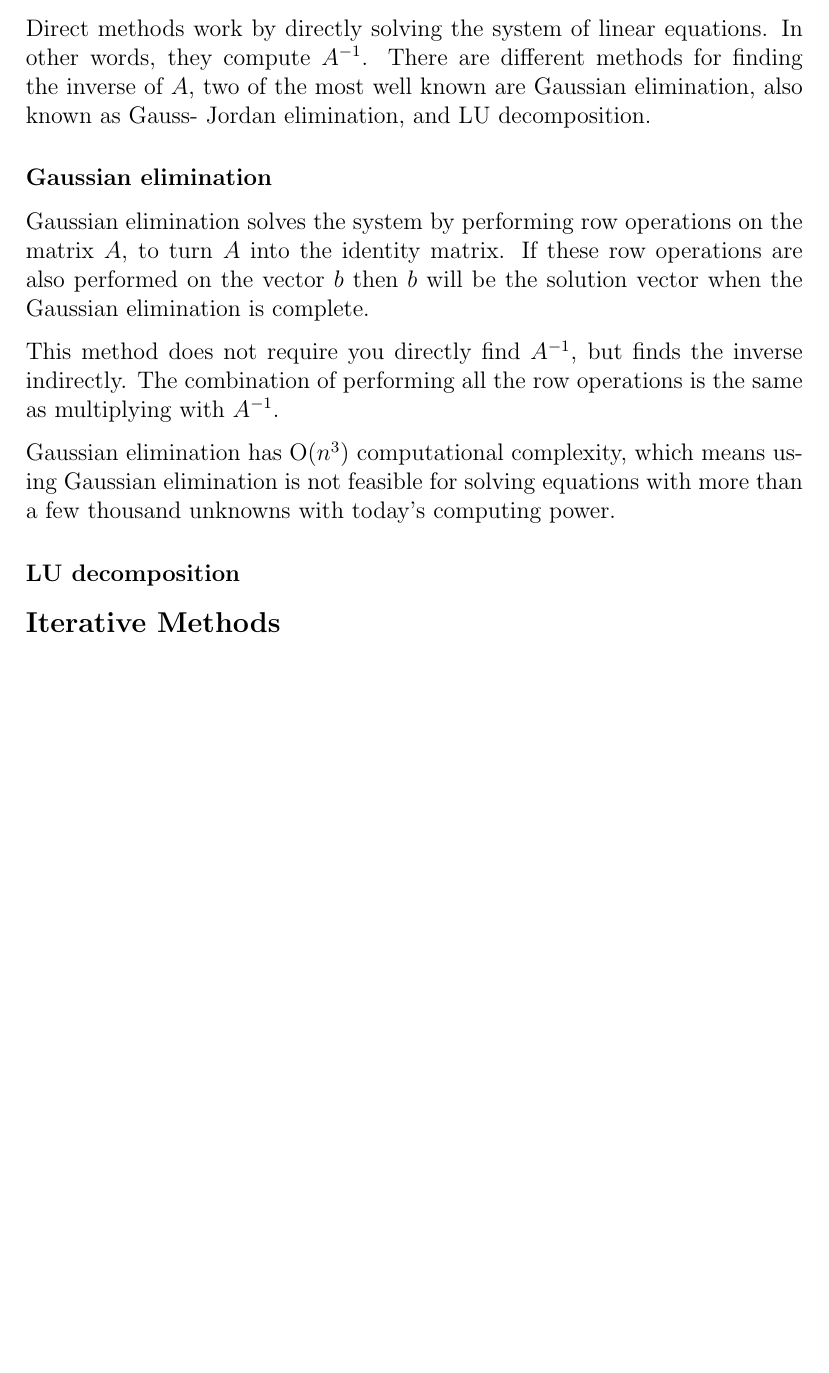
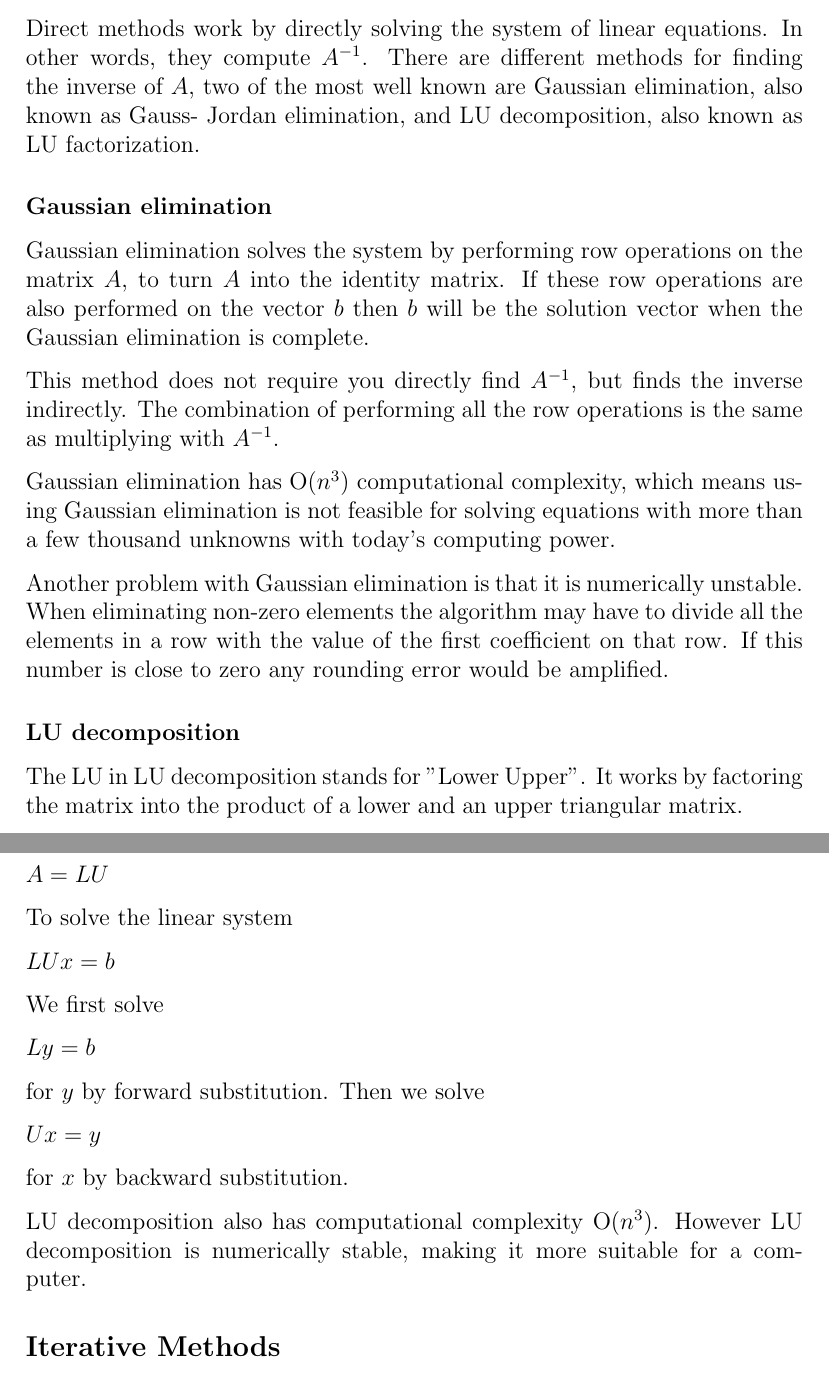
Before and after one commit to Martstol/ProsjektOppgave, a LaTeX thesis (main.tex, which reads background/linearsolvers.tex): part of page 12 of 21 before the commit and two parts of pages 12 and 13 of 22 after it, the two joined at a grey line, cut so that both start at the same text, the shorter picture padded with empty space. Compiled offline with pdfLaTeX.

Commit message:
Written about gaussian factorization and lu decomposition

```diff
--- a/background/linearsolvers.tex
+++ b/background/linearsolvers.tex
@@ -15,7 +15,7 @@ $x = \inv{A}b$
 Direct methods work by directly solving the system of linear equations. In other
 words, they compute $\inv{A}$. There are different methods for finding the inverse
 of $A$, two of the most well known are Gaussian elimination, also known as Gauss-
-Jordan elimination, and LU decomposition.
+Jordan elimination, and LU decomposition, also known as LU factorization.
 
 \subsubsection*{Gaussian elimination}
 
@@ -32,7 +32,34 @@ Gaussian elimination has O($n^3$) computational complexity, which means using
 Gaussian elimination is not feasible for solving equations with more than a few
 thousand unknowns with today's computing power.
 
+Another problem with Gaussian elimination is that it is numerically unstable.
+When eliminating non-zero elements the algorithm may have to divide all the elements
+in a row with the value of the first coefficient on that row. If this number is
+close to zero any rounding error would be amplified.
+
 \subsubsection*{LU decomposition}
+
+The LU in LU decomposition stands for "Lower Upper". It works by factoring the
+matrix into the product of a lower and an upper triangular matrix.
+
+$A = LU$
+
+To solve the linear system
+
+$LUx = b$
+
+We first solve
+
+$Ly = b$
+
+for $y$ by forward substitution. Then we solve
+
+$Ux = y$
+
+for $x$ by backward substitution.
+
+LU decomposition also has computational complexity O($n^3$). However LU decomposition
+is numerically stable, making it more suitable for a computer.
 
 \subsection*{Iterative Methods}
 
```
